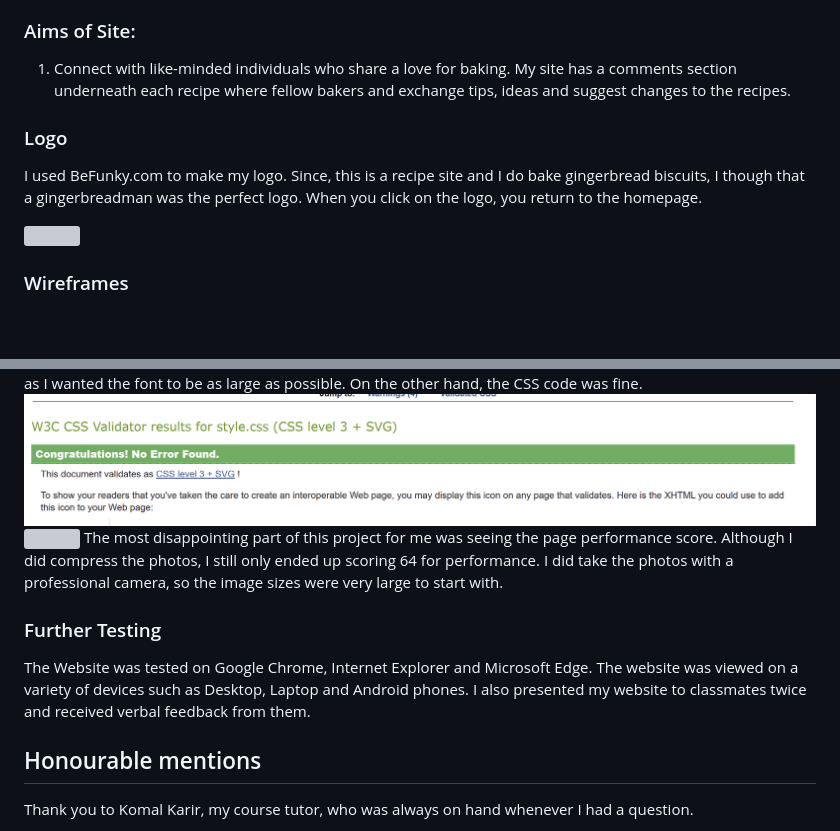
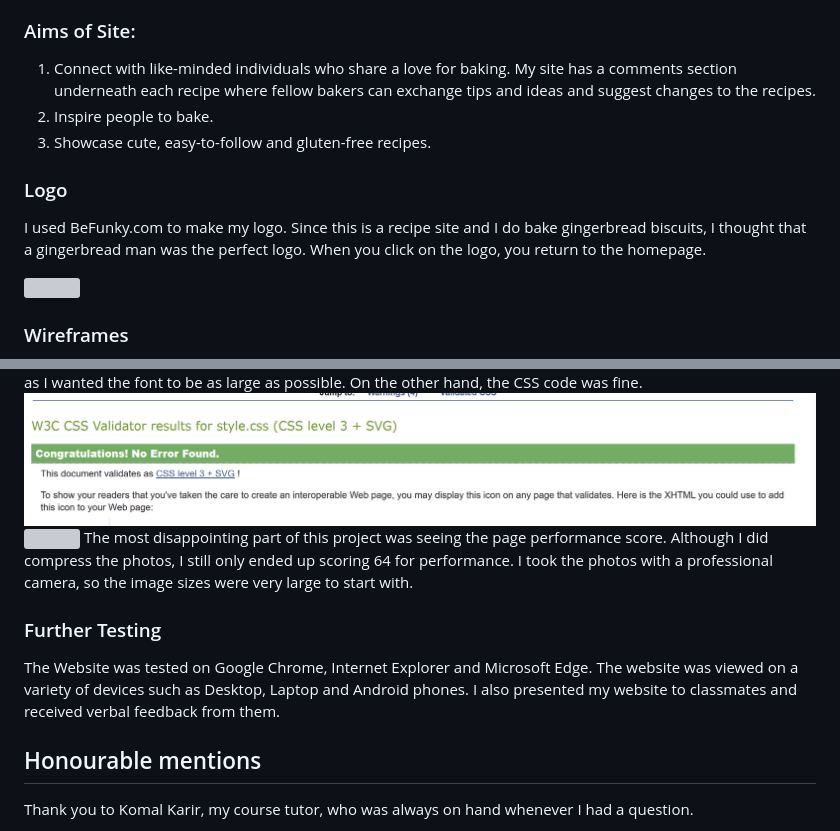
Before and after one commit to Julia-Karpa/BakedWithLove, a Markdown page: README.md, 2 parts joined by grey strips. GitHub-like rendering; blank space fills up the shorter version; grey boxes are pictures that could not be loaded.

```diff
--- a/README.md
+++ b/README.md
@@ -13,13 +13,13 @@ Welcome to Baked With Love: a baking blog full of delicious, simple and pretty c
 4. Users looking for fun, kid-friendly recipes.
 
 ### Aims of Site:
-1. Connect with like-minded individuals who share a love for baking. My site has a comments section underneath each recipe where fellow bakers and exchange tips, ideas and suggest changes to the recipes.
-
-
+1. Connect with like-minded individuals who share a love for baking. My site has a comments section underneath each recipe where fellow bakers can exchange tips and ideas and suggest changes to the recipes.
+2. Inspire people to bake.
+3. Showcase cute, easy-to-follow and gluten-free recipes.
 
 
 ### Logo
-I used BeFunky.com to make my logo. Since, this is a recipe site and I do bake gingerbread biscuits, I though that a gingerbreadman was the perfect logo. When you click on the logo, you return to the homepage.
+I used BeFunky.com to make my logo. Since this is a recipe site and I do bake gingerbread biscuits, I thought that a gingerbread man was the perfect logo. When you click on the logo, you return to the homepage.
 
 <img src="/assets/screeenshots/makinglogo.png">
 
@@ -71,12 +71,12 @@ When I tested the html code for all of my pages I got the messages above. I lear
 <img src="/assets/screeenshots/cssnoerrors.png">
 
 <img src="/assets/screeenshots/Screenshot 2024-03-25 095300.png">
-The most disappointing part of this project for me was seeing the page performance score. Although I did compress the photos, I still only ended up scoring 64 for performance. I did take the photos with a professional camera, so the image sizes were very large to start with.
+The most disappointing part of this project was seeing the page performance score. Although I did compress the photos, I still only ended up scoring 64 for performance. I took the photos with a professional camera, so the image sizes were very large to start with.
 
 ### Further Testing
 The Website was tested on Google Chrome, Internet Explorer and Microsoft Edge.
 The website was viewed on a variety of devices such as Desktop, Laptop and Android phones.
-I also presented my website to classmates twice and received verbal feedback from them.
+I also presented my website to classmates and received verbal feedback from them.
 
 ## Honourable mentions
 Thank you to Komal Karir, my course tutor, who was always on hand whenever I had a question.
```
Also changed, not shown: other parts of README.md (+1 -1 lines).
